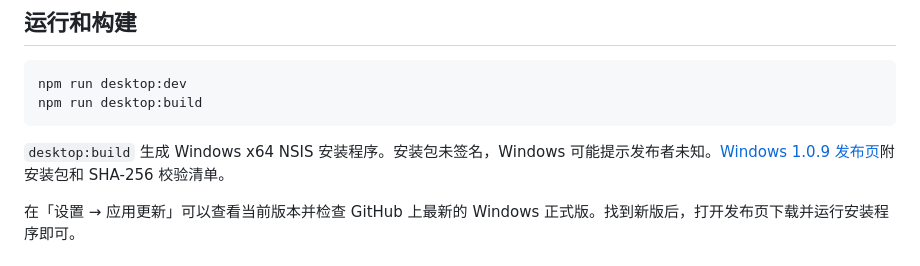
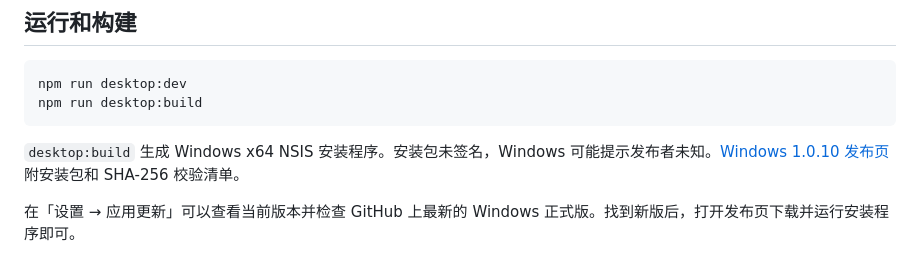
Before and after one commit to 3356153957/language-study-coach, a Markdown page: docs/desktop.md, the part around the change. Rendered like a GitHub page.

````diff
--- a/docs/desktop.md
+++ b/docs/desktop.md
@@ -9,7 +9,7 @@ npm run desktop:dev
 npm run desktop:build
 ```
 
-`desktop:build` 生成 Windows x64 NSIS 安装程序。安装包未签名，Windows 可能提示发布者未知。[Windows 1.0.9 发布页](https://github.com/3356153957/language-study-coach/releases/tag/v1.0.9-desktop)附安装包和 SHA-256 校验清单。
+`desktop:build` 生成 Windows x64 NSIS 安装程序。安装包未签名，Windows 可能提示发布者未知。[Windows 1.0.10 发布页](https://github.com/3356153957/language-study-coach/releases/tag/v1.0.10-desktop)附安装包和 SHA-256 校验清单。
 
 在「设置 → 应用更新」可以查看当前版本并检查 GitHub 上最新的 Windows 正式版。找到新版后，打开发布页下载并运行安装程序即可。
 
````
Also changed, not shown: README.md (+21 -2 lines), docs/screenshots/learning-progress.png (added), docs/screenshots/study-dashboard.png (added), docs/screenshots/writing-feedback.png (added), 4 other files.
